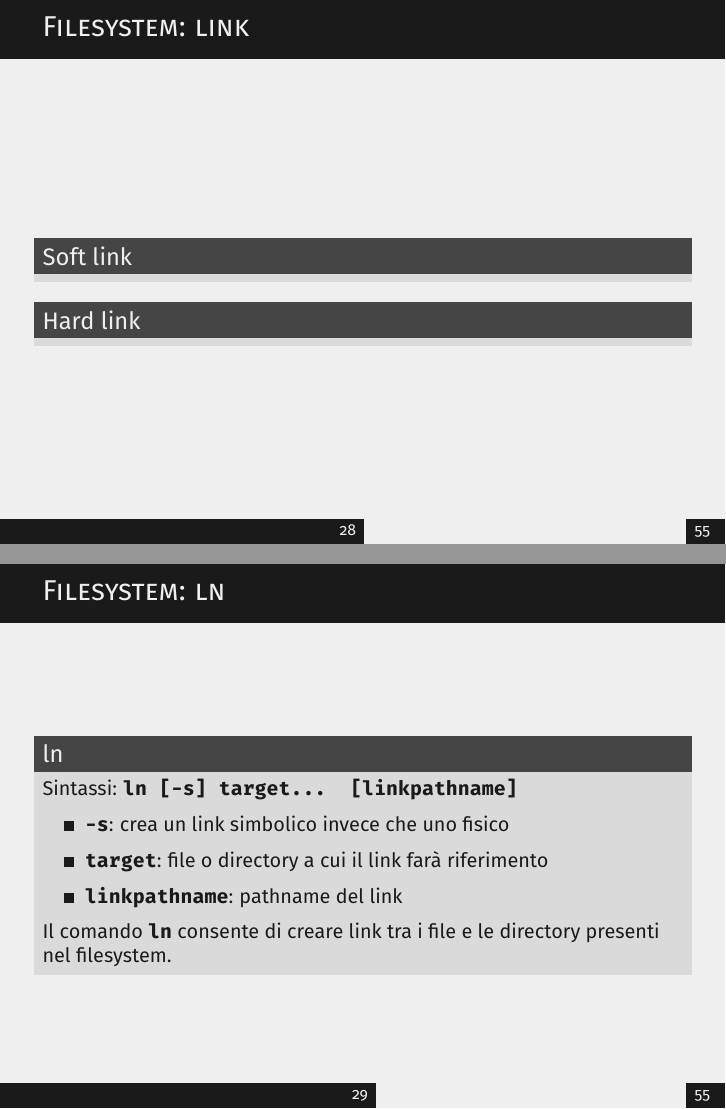
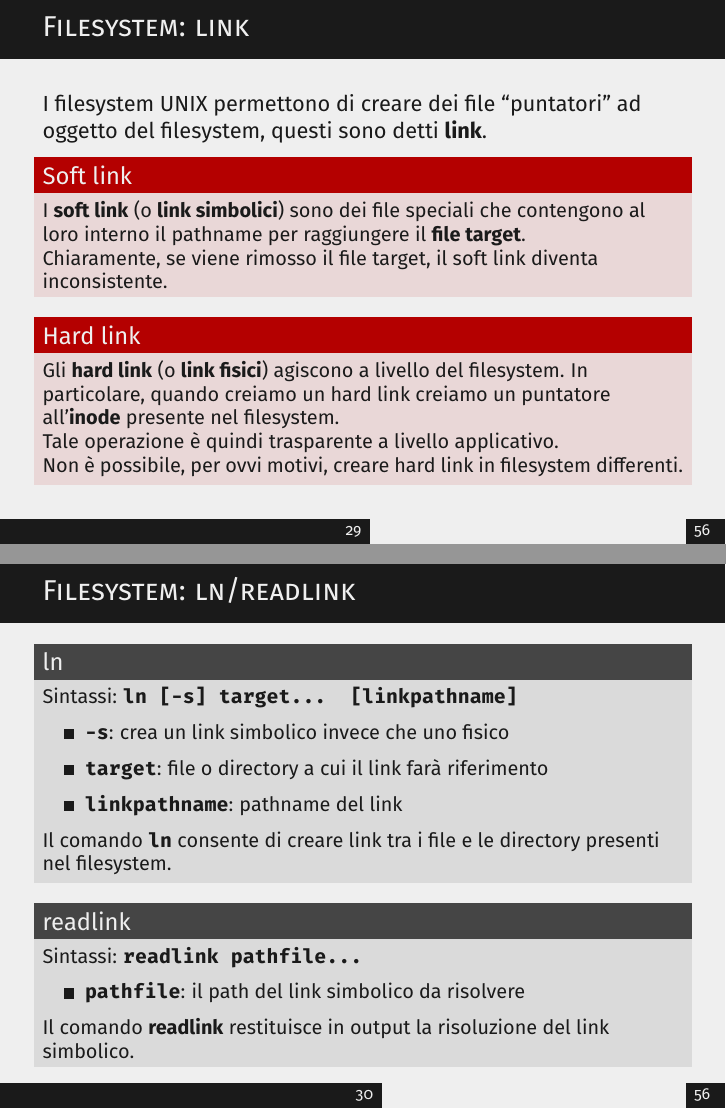
Before and after one commit to Herbrant/Tutorial-Shell-Linux-BASH, LaTeX slides (slides.tex): pages 30 and 31 of 58 before the commit and pages 31 and 32 of 59 after it, joined at a grey line. Compiled offline with pdfLaTeX.

Commit message:
completata sezione shell

```diff
--- a/slides.tex
+++ b/slides.tex
@@ -587,16 +600,28 @@
     \end{frame}
 
     \begin{frame}{Filesystem: link}
-        \begin{block}{Soft link}
+        I filesystem UNIX permettono di creare dei file ``puntatori'' ad oggetto del filesystem, questi sono detti \textbf{link}.
+        \begin{alertblock}{Soft link}
             \small
-        \end{block}
+            I \textbf{soft link} (o \textbf{link simbolici}) sono dei file
+            speciali che contengono al loro interno il pathname per raggiungere il \textbf{file target}.
 
-        \begin{block}{Hard link}
+            Chiaramente, se viene rimosso il file target, il soft link diventa inconsistente.
+        \end{alertblock}
+
+        \begin{alertblock}{Hard link}
             \small
-        \end{block}
+
+            Gli \textbf{hard link} (o \textbf{link fisici}) agiscono a livello del filesystem. In particolare,
+            quando creiamo un hard link creiamo un puntatore all'\textbf{inode} presente nel filesystem.
+
+            Tale operazione è quindi trasparente a livello applicativo.
+
+            Non è possibile, per ovvi motivi, creare hard link in filesystem differenti.
+        \end{alertblock}
     \end{frame}
 
-    \begin{frame}{Filesystem: ln}
+    \begin{frame}{Filesystem: ln/readlink}
         \begin{block}{ln}
             \small
             Sintassi: \texttt{\textbf{ln [-s] target... [linkpathname]}}
@@ -608,6 +633,17 @@
             \end{itemize}
 
             Il comando \texttt{\textbf{ln}} consente di creare link tra i file e le directory presenti nel filesystem.
+        \end{block}
+
+        \begin{block}{readlink}
+            \small
+            Sintassi: \texttt{\textbf{readlink pathfile...}}
+
+            \begin{itemize}
+                \item \texttt{\textbf{pathfile}}: il path del link simbolico da risolvere
+            \end{itemize}
+
+            Il comando \textbf{readlink} restituisce in output la risoluzione del link simbolico.
         \end{block}
     \end{frame}
 
```
Also changed, not shown: images/warning.pdf (added), slides.tex (13 more changed lines).
